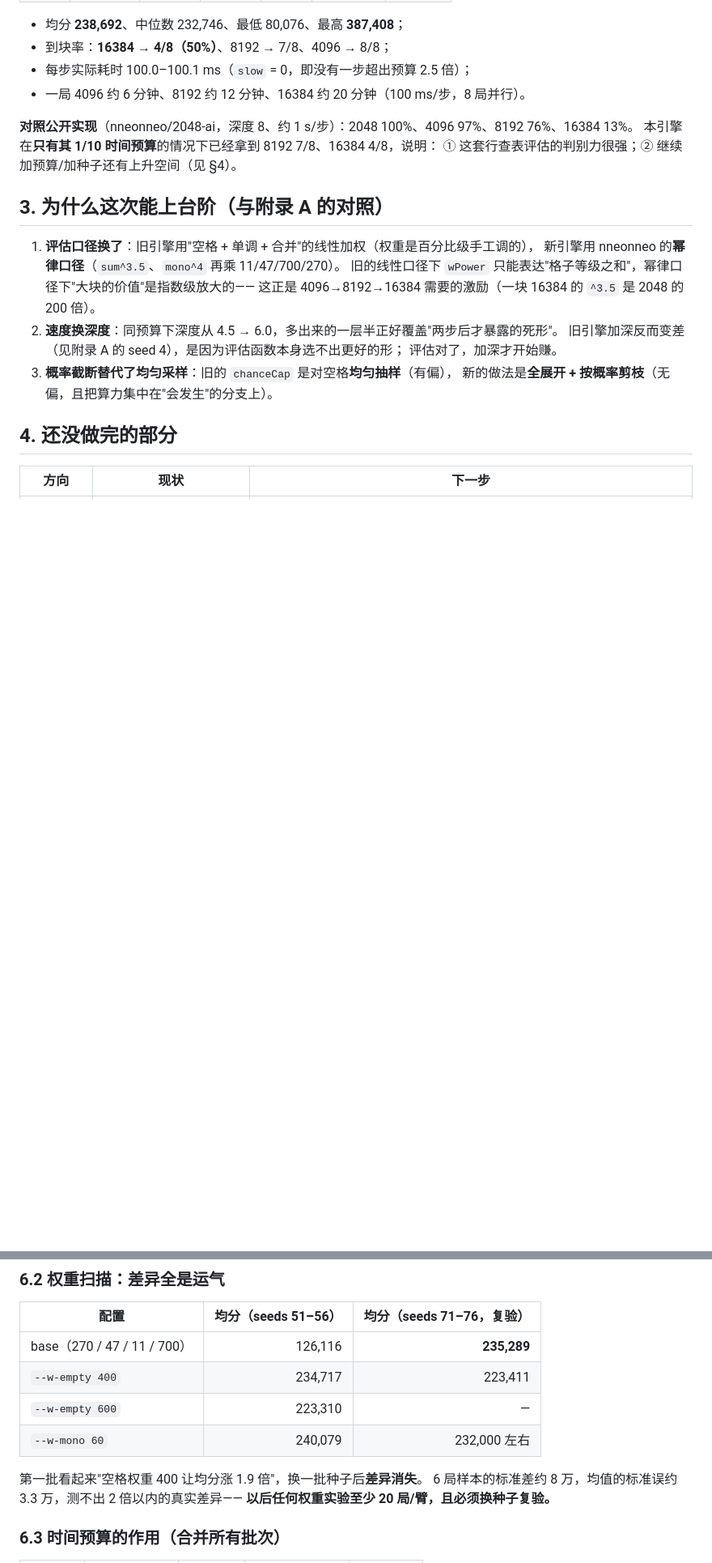
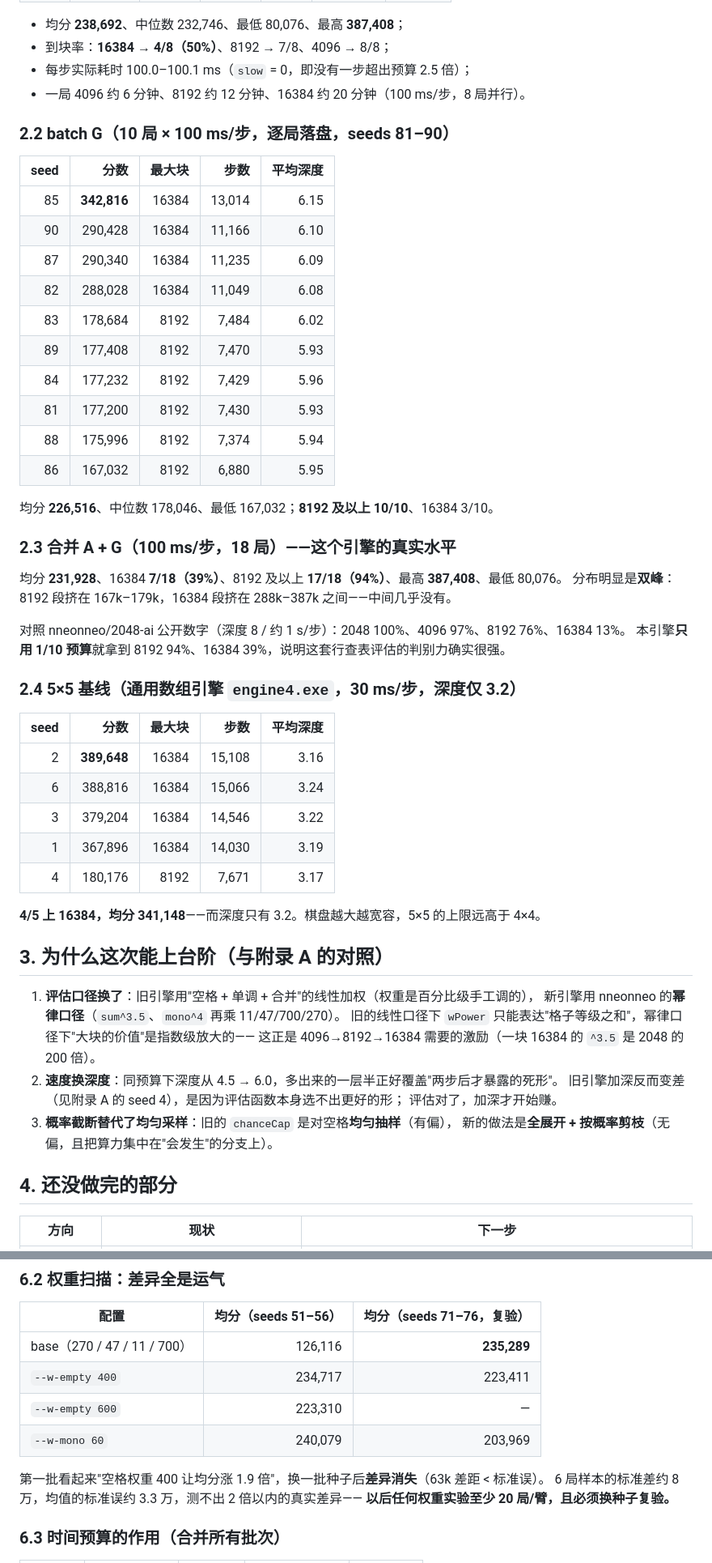
Before and after one commit to Q1y1ng/HEAOZIE, a Markdown page: 2048-agent/nn2048/RESULTS.md, 2 parts joined by grey strips. Shown at 81% size. Rendered like a GitHub page; blank space fills up the shorter version.

Commit message:
docs(nn2048): 夜间工作报告 + batch G/5x5 实测数据；演示换成最高存盘局(342,816)

```diff
--- a/2048-agent/nn2048/RESULTS.md
+++ b/2048-agent/nn2048/RESULTS.md
@@ -53,9 +52,42 @@
 - 每步实际耗时 100.0–100.1 ms（`slow` = 0，即没有一步超出预算 2.5 倍）；
 - 一局 4096 约 6 分钟、8192 约 12 分钟、16384 约 20 分钟（100 ms/步，8 局并行）。
 
-**对照公开实现**（nneonneo/2048-ai，深度 8、约 1 s/步）：2048 100%、4096 97%、8192 76%、16384 13%。
-本引擎在**只有其 1/10 时间预算**的情况下已经拿到 8192 7/8、16384 4/8，说明：
-① 这套行查表评估的判别力很强；② 继续加预算/加种子还有上升空间（见 §4）。
+### 2.2 batch G（10 局 × 100 ms/步，逐局落盘，seeds 81–90）
+
+| seed | 分数 | 最大块 | 步数 | 平均深度 |
+| ---: | ---: | ---: | ---: | ---: |
+| 85 | **342,816** | 16384 | 13,014 | 6.15 |
+| 90 | 290,428 | 16384 | 11,166 | 6.10 |
+| 87 | 290,340 | 16384 | 11,235 | 6.09 |
+| 82 | 288,028 | 16384 | 11,049 | 6.08 |
+| 83 | 178,684 | 8192 | 7,484 | 6.02 |
+| 89 | 177,408 | 8192 | 7,470 | 5.93 |
+| 84 | 177,232 | 8192 | 7,429 | 5.96 |
+| 81 | 177,200 | 8192 | 7,430 | 5.93 |
+| 88 | 175,996 | 8192 | 7,374 | 5.94 |
+| 86 | 167,032 | 8192 | 6,880 | 5.95 |
+
+均分 **226,516**、中位数 178,046、最低 167,032；**8192 及以上 10/10**、16384 3/10。
+
+### 2.3 合并 A + G（100 ms/步，18 局）——这个引擎的真实水平
+
+均分 **231,928**、16384 **7/18（39%）**、8192 及以上 **17/18（94%）**、最高 **387,408**、最低 80,076。
+分布明显是**双峰**：8192 段挤在 167k–179k，16384 段挤在 288k–387k 之间——中间几乎没有。
+
+对照 nneonneo/2048-ai 公开数字（深度 8 / 约 1 s/步）：2048 100%、4096 97%、8192 76%、16384 13%。
+本引擎**只用 1/10 预算**就拿到 8192 94%、16384 39%，说明这套行查表评估的判别力确实很强。
+
+### 2.4 5×5 基线（通用数组引擎 `engine4.exe`，30 ms/步，深度仅 3.2）
+
+| seed | 分数 | 最大块 | 步数 | 平均深度 |
+| ---: | ---: | ---: | ---: | ---: |
+| 2 | **389,648** | 16384 | 15,108 | 3.16 |
+| 6 | 388,816 | 16384 | 15,066 | 3.24 |
+| 3 | 379,204 | 16384 | 14,546 | 3.22 |
+| 1 | 367,896 | 16384 | 14,030 | 3.19 |
+| 4 | 180,176 | 8192 | 7,671 | 3.17 |
+
+**4/5 上 16384，均分 341,148**——而深度只有 3.2。棋盘越大越宽容，5×5 的上限远高于 4×4。
 
 ## 3. 为什么这次能上台阶（与附录 A 的对照）
 
@@ -120,9 +152,9 @@ clang++ -O3 -std=c++17 -D_CRT_SECURE_NO_WARNINGS -o engine_bb.exe engine_bb.cpp
 | base（270 / 47 / 11 / 700） | 126,116 | **235,289** |
 | `--w-empty 400` | 234,717 | 223,411 |
 | `--w-empty 600` | 223,310 | — |
-| `--w-mono 60` | 240,079 | 232,000 左右 |
+| `--w-mono 60` | 240,079 | 203,969 |
 
-第一批看起来"空格权重 400 让均分涨 1.9 倍"，换一批种子后**差异消失**。
+第一批看起来"空格权重 400 让均分涨 1.9 倍"，换一批种子后**差异消失**（63k 差距 < 标准误）。
 6 局样本的标准差约 8 万，均值的标准误约 3.3 万，测不出 2 倍以内的真实差异——
 **以后任何权重实验至少 20 局/臂，且必须换种子复验。**
 
```
Also changed, not shown: other parts of 2048-agent/nn2048/RESULTS.md (+9 -10 lines), 2048-agent/nn2048/NIGHT_REPORT.md (added, +155 -0 lines), CHANGELOG.md (+14 -0 lines).
